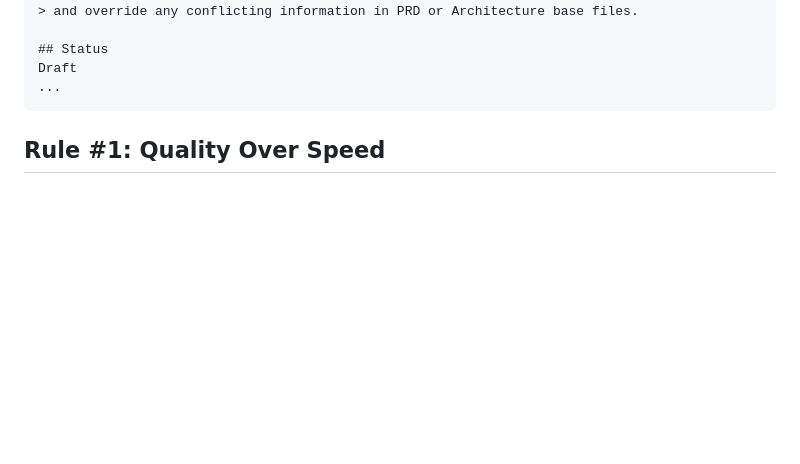
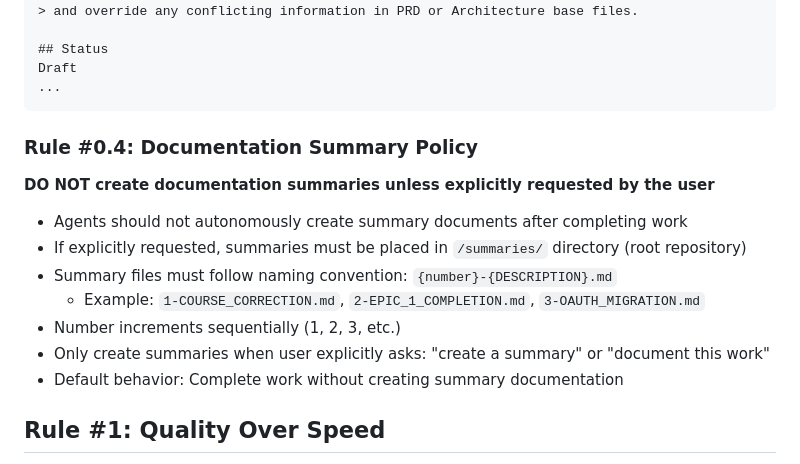
Before and after one commit to shhvang/rSpotify, a Markdown page: docs/rules.md, the part around the change. GitHub-like rendering; blank space fills up the shorter version.

Commit message:
docs: Update branching strategy and add summary policy rule
BRANCHING STRATEGY UPDATES:
- Added web_apps exclusion for test deployments
- Documented separate rspotify_test database for test environment
- Added MONGODB_URI_TEST to required secrets list

RULES.MD UPDATES:
- Added Rule #0.4: Documentation Summary Policy
- Agents must NOT create summaries unless explicitly requested
- Summaries go in /summaries/ directory with numbered naming (1-DESC.md)
- Default behavior: complete work without summary documentation

Related: Story 1.8 preparation for Epic 2

````diff
--- a/docs/rules.md
+++ b/docs/rules.md
@@ -42,6 +42,16 @@ Before starting this story, you MUST read:
 Draft
 ...
 ```
+
+### Rule #0.4: Documentation Summary Policy
+**DO NOT create documentation summaries unless explicitly requested by the user**
+- Agents should not autonomously create summary documents after completing work
+- If explicitly requested, summaries must be placed in `/summaries/` directory (root repository)
+- Summary files must follow naming convention: `{number}-{DESCRIPTION}.md`
+  - Example: `1-COURSE_CORRECTION.md`, `2-EPIC_1_COMPLETION.md`, `3-OAUTH_MIGRATION.md`
+- Number increments sequentially (1, 2, 3, etc.)
+- Only create summaries when user explicitly asks: "create a summary" or "document this work"
+- Default behavior: Complete work without creating summary documentation
 
 ## Rule #1: Quality Over Speed
 **Do not rush, take your time and complete the tasks with utmost detailing and precision. Do not worry about time consumption.**
````
Also changed, not shown: docs/corrections/branching-strategy.md (+4 -0 lines).
